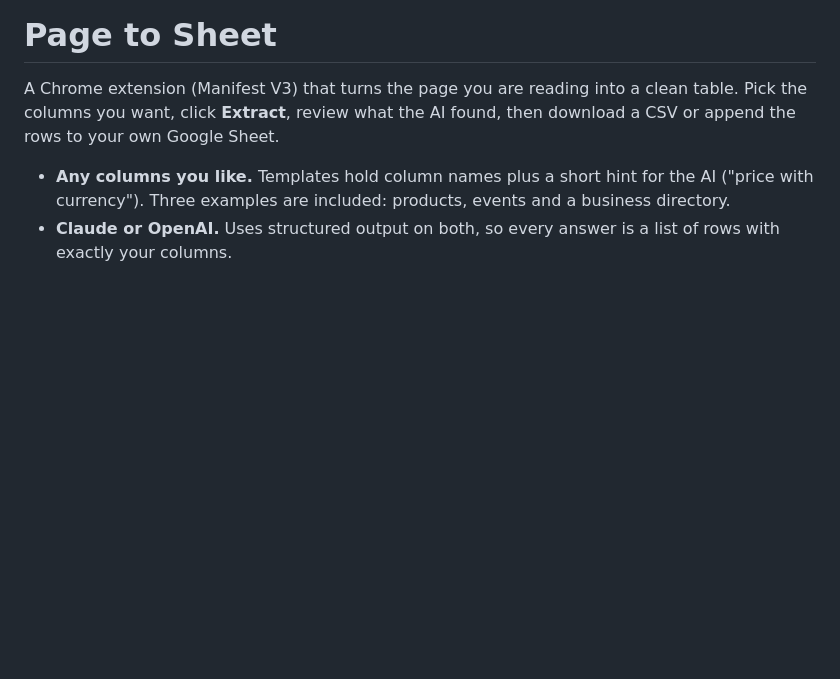
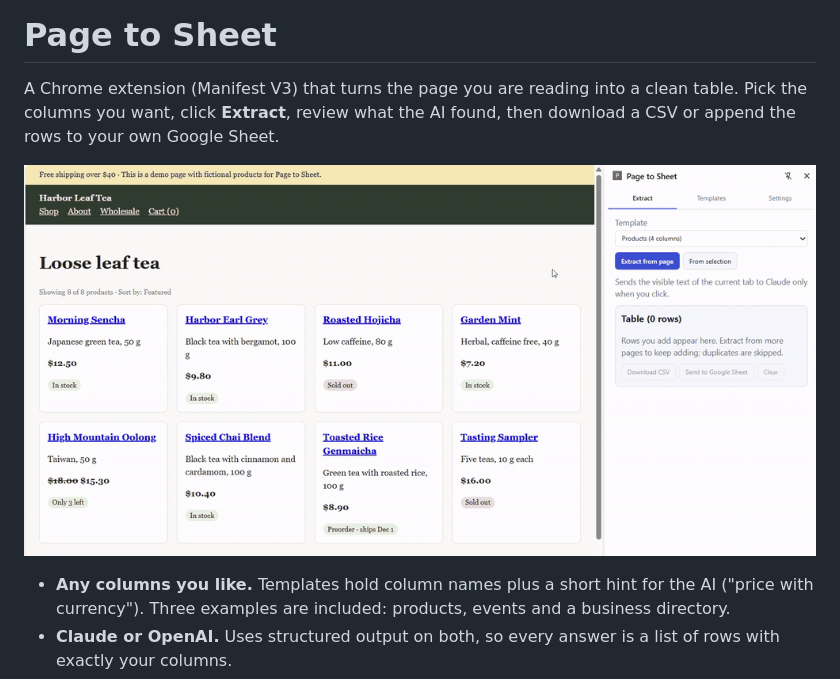
Before and after one commit to Sijimo-k/page-to-sheet, a Markdown page: README.md, the part around the change. Rendered like a GitHub page; pictures changed too: media/demo.gif (added); blank space fills up the shorter version.

```diff
--- a/README.md
+++ b/README.md
@@ -2,6 +2,8 @@
 
 A Chrome extension (Manifest V3) that turns the page you are reading into a clean table.
 Pick the columns you want, click **Extract**, review what the AI found, then download a CSV or append the rows to your own Google Sheet.
+
+![Extracting 8 products from a demo shop page into a table, then downloading a CSV](media/demo.gif)
 
 - **Any columns you like.** Templates hold column names plus a short hint for the AI ("price with currency"). Three examples are included: products, events and a business directory.
 - **Claude or OpenAI.** Uses structured output on both, so every answer is a list of rows with exactly your columns.
```
Also changed, not shown: 6 other files.
